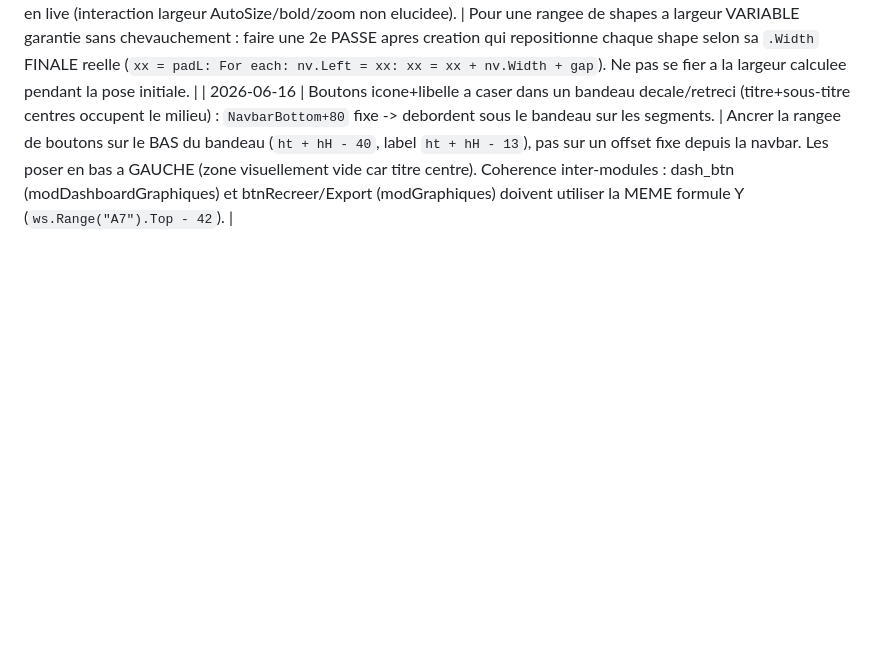
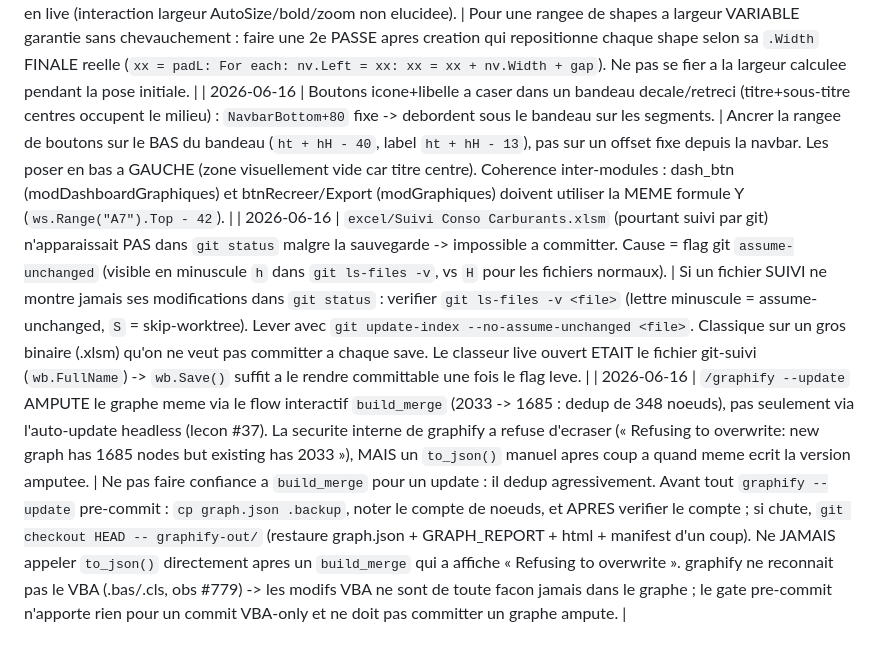
Before and after one commit to fdaubercy/suivi-conso-carburant, a Markdown page: tasks/lessons.md, the part around the change. Drawn GitHub-style; blank space fills up the shorter version.

Commit message:
docs(lessons): flag assume-unchanged sur le .xlsm + graphify build_merge ampute (2033->1685)

```diff
--- a/tasks/lessons.md
+++ b/tasks/lessons.md
@@ -40,3 +40,5 @@
 | 2026-06-16 | Alerte "miroir disque vba/ STALE" (hash + nb lignes != live sur TOUS les modules) = FAUSSE alerte : diff 100% cosmetique (ligne `Attribute VB_Name` presente/absente selon fichiers, normalisation de casse par le VBE `Sh`->`sh`/`Now`->`now`/`Nz`->`nZ`, encodage UTF-8 disque vs CP1252 export COM). | Avant de conclure a une derive de code, DIFFER (`git diff --no-index disque live`) : un hash different peut n'etre que casse/encodage/Attribute. Pour editer sans risque de divergence : travailler le CodeModule LIVE (`cm.Lines`, unicode) via remplacements de sous-chaines ancres sur des LITTERAUX (stables au re-casing VBE) et non sur des identifiants. |
 | 2026-06-16 | Navbar (`PoserSidebarSurFeuille`) : `x = x + wReal + gap` produisait quand meme des chevauchements en live (interaction largeur AutoSize/bold/zoom non elucidee). | Pour une rangee de shapes a largeur VARIABLE garantie sans chevauchement : faire une 2e PASSE apres creation qui repositionne chaque shape selon sa `.Width` FINALE reelle (`xx = padL: For each: nv.Left = xx: xx = xx + nv.Width + gap`). Ne pas se fier a la largeur calculee pendant la pose initiale. |
 | 2026-06-16 | Boutons icone+libelle a caser dans un bandeau decale/retreci (titre+sous-titre centres occupent le milieu) : `NavbarBottom+80` fixe -> debordent sous le bandeau sur les segments. | Ancrer la rangee de boutons sur le BAS du bandeau (`ht + hH - 40`, label `ht + hH - 13`), pas sur un offset fixe depuis la navbar. Les poser en bas a GAUCHE (zone visuellement vide car titre centre). Coherence inter-modules : dash_btn (modDashboardGraphiques) et btnRecreer/Export (modGraphiques) doivent utiliser la MEME formule Y (`ws.Range("A7").Top - 42`). |
+| 2026-06-16 | `excel/Suivi Conso Carburants.xlsm` (pourtant suivi par git) n'apparaissait PAS dans `git status` malgre la sauvegarde -> impossible a committer. Cause = flag git `assume-unchanged` (visible en minuscule `h` dans `git ls-files -v`, vs `H` pour les fichiers normaux). | Si un fichier SUIVI ne montre jamais ses modifications dans `git status` : verifier `git ls-files -v <file>` (lettre minuscule = assume-unchanged, `S` = skip-worktree). Lever avec `git update-index --no-assume-unchanged <file>`. Classique sur un gros binaire (.xlsm) qu'on ne veut pas committer a chaque save. Le classeur live ouvert ETAIT le fichier git-suivi (`wb.FullName`) -> `wb.Save()` suffit a le rendre committable une fois le flag leve. |
+| 2026-06-16 | `/graphify --update` AMPUTE le graphe meme via le flow interactif `build_merge` (2033 -> 1685 : dedup de 348 noeuds), pas seulement via l'auto-update headless (lecon #37). La securite interne de graphify a refuse d'ecraser (« Refusing to overwrite: new graph has 1685 nodes but existing has 2033 »), MAIS un `to_json()` manuel apres coup a quand meme ecrit la version amputee. | Ne pas faire confiance a `build_merge` pour un update : il dedup agressivement. Avant tout `graphify --update` pre-commit : `cp graph.json .backup`, noter le compte de noeuds, et APRES verifier le compte ; si chute, `git checkout HEAD -- graphify-out/` (restaure graph.json + GRAPH_REPORT + html + manifest d'un coup). Ne JAMAIS appeler `to_json()` directement apres un `build_merge` qui a affiche « Refusing to overwrite ». graphify ne reconnait pas le VBA (.bas/.cls, obs #779) -> les modifs VBA ne sont de toute facon jamais dans le graphe ; le gate pre-commit n'apporte rien pour un commit VBA-only et ne doit pas committer un graphe ampute. |
```
